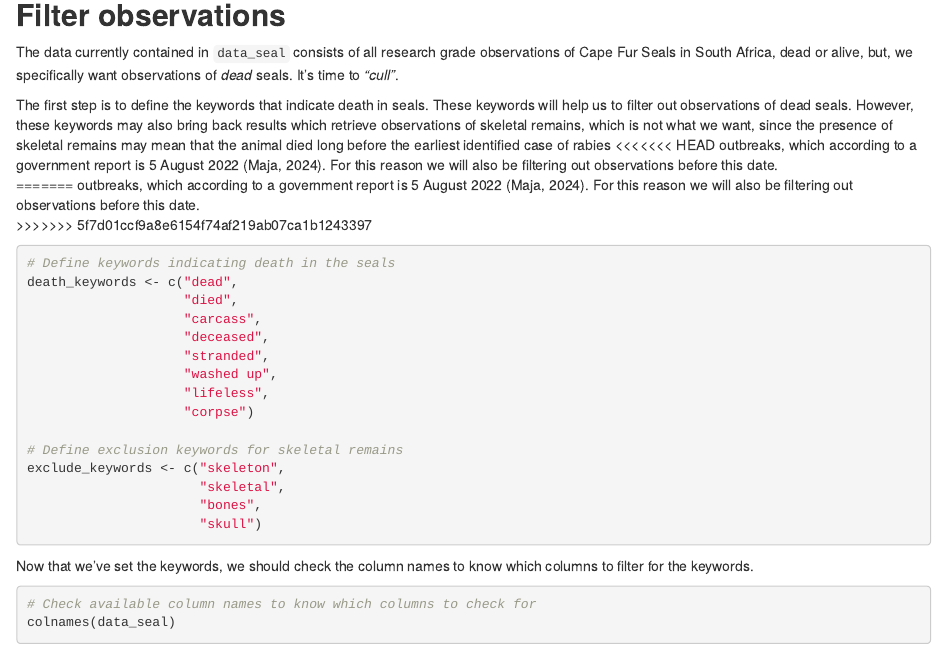
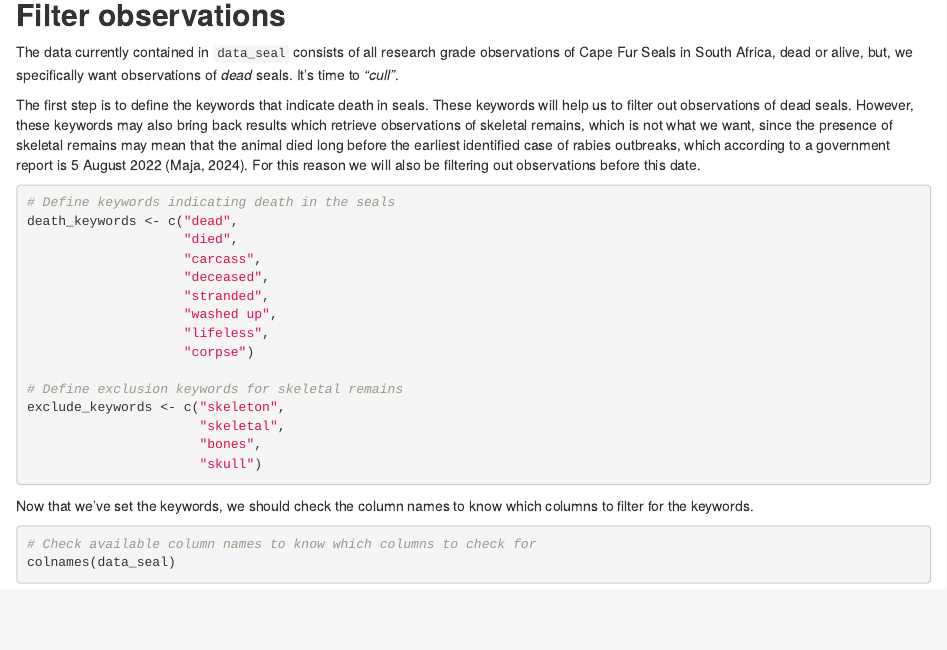
Before and after one commit to muhammaduzairdavids/GIS-in-R, an R Markdown document (seal_rabies_map.Rmd): the page in a window 1100 px wide, from 1350 px down. Rendered offline with R 4.5, knitr and Pandoc, with nearby package versions; some code elsewhere in the file could not run offline.

Commit message:
Fixed a branching issue

````diff
--- a/seal_rabies_map.Rmd
+++ b/seal_rabies_map.Rmd
@@ -61,14 +61,8 @@ keywords will help us to filter out observations of dead seals. However, these
 keywords may also bring back results which retrieve observations of skeletal
 remains, which is not what we want, since the presence of skeletal remains may
 mean that the animal died long before the earliest identified case of rabies
-<<<<<<< HEAD
 outbreaks, which according to a government report is 5 August 2022 (Maja, 2024).
 For this reason we will also be filtering out observations before this date.
-=======
-outbreaks, which according to a government report is 5 August 2022
-(Maja, 2024). For this reason we will also be filtering out observations
-before this date.
->>>>>>> 5f7d01ccf9a8e6154f74af219ab07ca1b1243397
 
 ```{r define keywords}
 # Define keywords indicating death in the seals
````
Also changed, not shown: seal_rabies_map.html.
